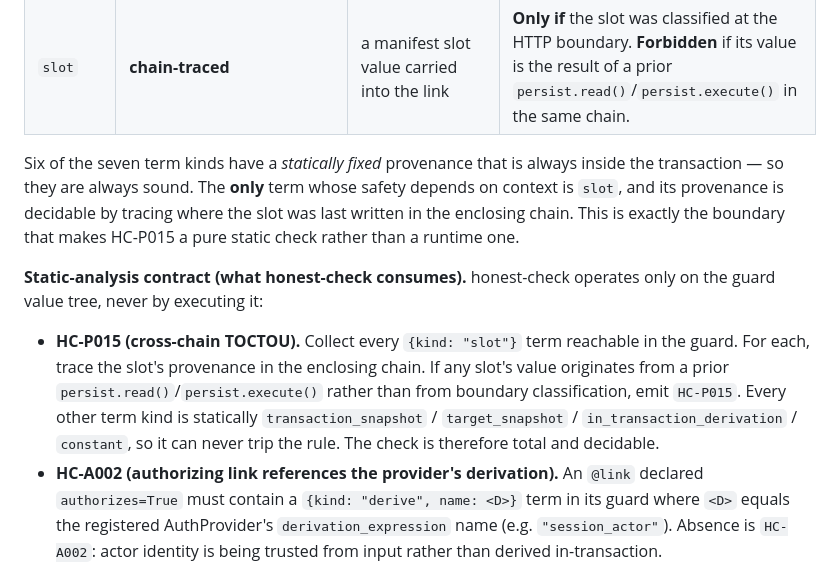
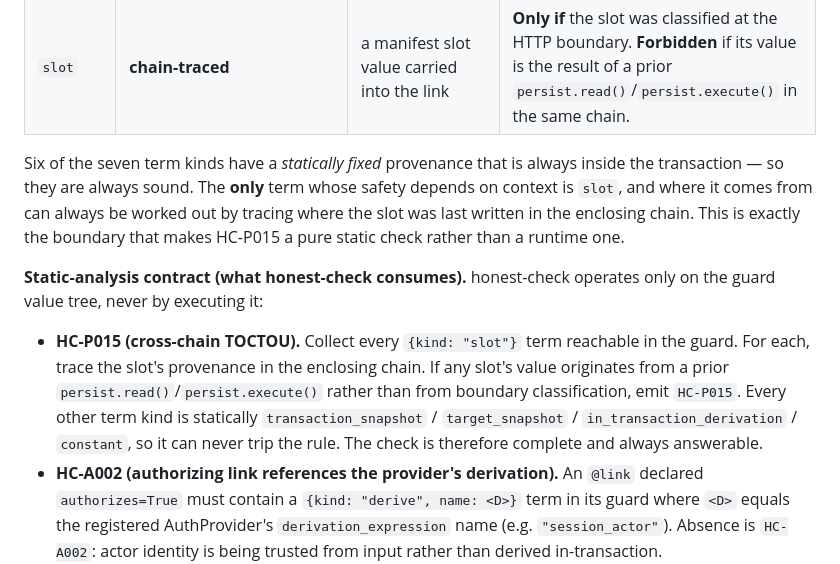
Before and after one commit to openhonest/honest-framework, a Markdown page: specs/02-code-quality/honest-persist-architecture.md, the part around the change. Rendered like a GitHub page.

```diff
--- a/specs/02-code-quality/honest-persist-architecture.md
+++ b/specs/02-code-quality/honest-persist-architecture.md
@@ -1021,11 +1021,11 @@ A guard expression separates two layers: **predicates** (the `GuardExpression` k
 | `count` | `transaction_snapshot` | an aggregate over the current snapshot, inside the transaction | Always. |
 | `slot` | **chain-traced** | a manifest slot value carried into the link | **Only if** the slot was classified at the HTTP boundary. **Forbidden** if its value is the result of a prior `persist.read()`/`persist.execute()` in the same chain. |
 
-Six of the seven term kinds have a *statically fixed* provenance that is always inside the transaction — so they are always sound. The **only** term whose safety depends on context is `slot`, and its provenance is decidable by tracing where the slot was last written in the enclosing chain. This is exactly the boundary that makes HC-P015 a pure static check rather than a runtime one.
+Six of the seven term kinds have a *statically fixed* provenance that is always inside the transaction — so they are always sound. The **only** term whose safety depends on context is `slot`, and where it comes from can always be worked out by tracing where the slot was last written in the enclosing chain. This is exactly the boundary that makes HC-P015 a pure static check rather than a runtime one.
 
 **Static-analysis contract (what honest-check consumes).** honest-check operates only on the guard value tree, never by executing it:
 
-- **HC-P015 (cross-chain TOCTOU).** Collect every `{kind: "slot"}` term reachable in the guard. For each, trace the slot's provenance in the enclosing chain. If any slot's value originates from a prior `persist.read()`/`persist.execute()` rather than from boundary classification, emit `HC-P015`. Every other term kind is statically `transaction_snapshot` / `target_snapshot` / `in_transaction_derivation` / `constant`, so it can never trip the rule. The check is therefore total and decidable.
+- **HC-P015 (cross-chain TOCTOU).** Collect every `{kind: "slot"}` term reachable in the guard. For each, trace the slot's provenance in the enclosing chain. If any slot's value originates from a prior `persist.read()`/`persist.execute()` rather than from boundary classification, emit `HC-P015`. Every other term kind is statically `transaction_snapshot` / `target_snapshot` / `in_transaction_derivation` / `constant`, so it can never trip the rule. The check is therefore complete and always answerable.
 - **HC-A002 (authorizing link references the provider's derivation).** An `@link` declared `authorizes=True` must contain a `{kind: "derive", name: <D>}` term in its guard where `<D>` equals the registered AuthProvider's `derivation_expression` name (e.g. `"session_actor"`). Absence is `HC-A002`: actor identity is being trusted from input rather than derived in-transaction.
 - **HC-P018 (non-trivial guard, forthcoming).** A guard whose top-level predicate is `{kind: "true"}`, or an `exists`/`compare` solely over the target's own primary key with no further constraint, is structurally useless and is flagged so a developer cannot write a guarded mutation that guards nothing.
 
```
Also changed, not shown: specs/02-code-quality/honest-test-architecture.md (+1 -1 lines), specs/02-code-quality/honest-type-architecture.md (+1 -1 lines).
